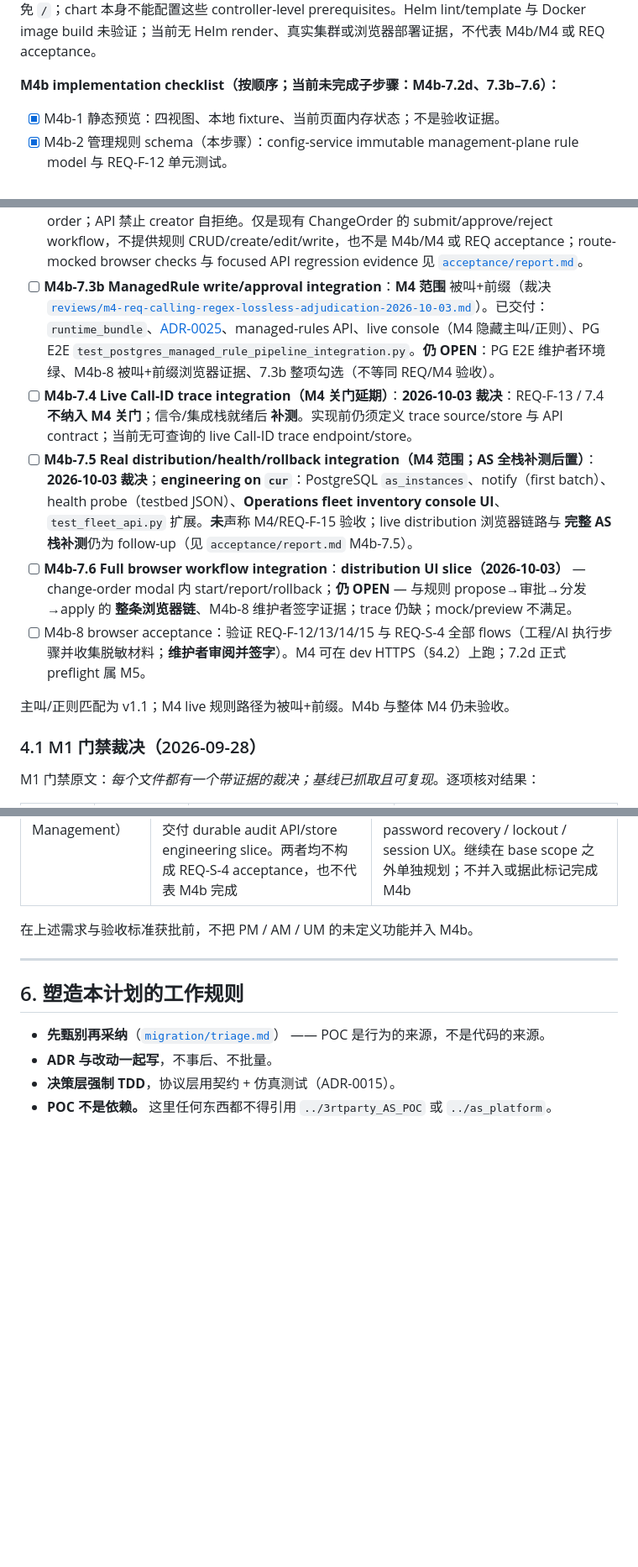
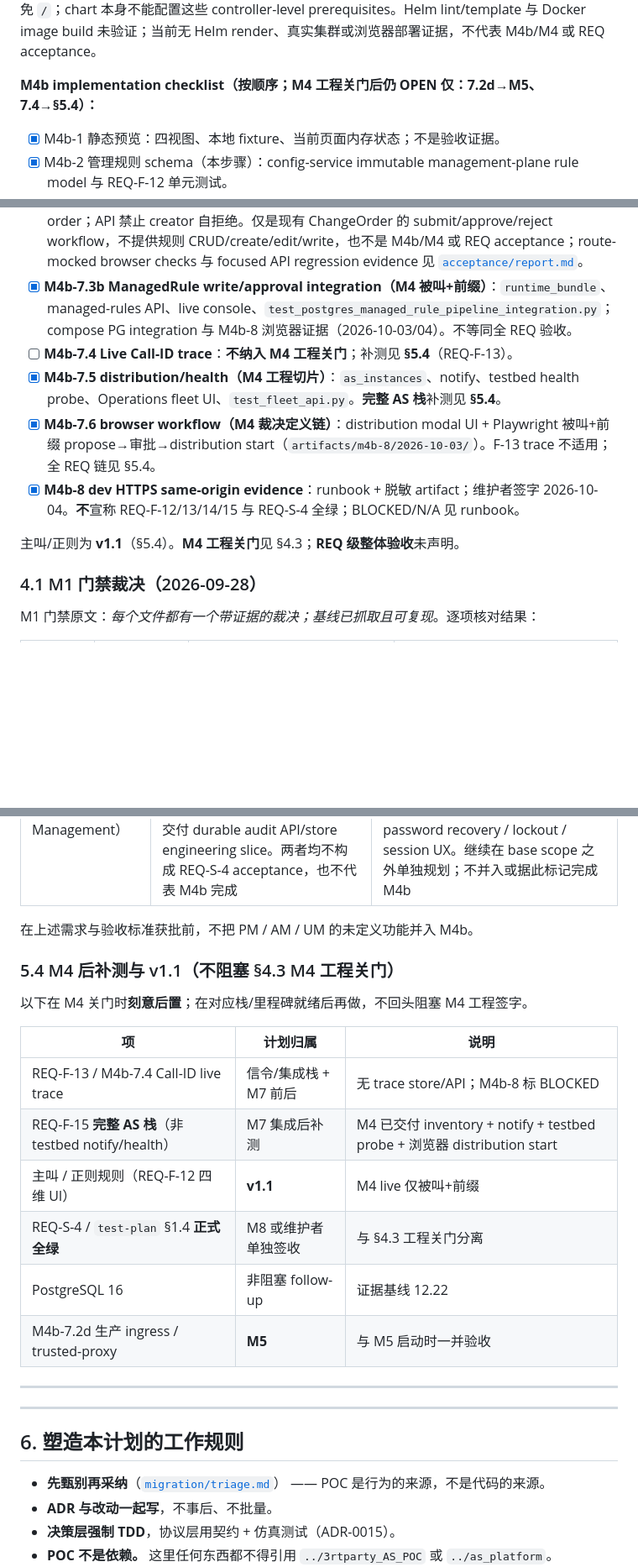
Before and after one commit to dolanshu/3rdparty-as, a Markdown page: docs/plan.md, 3 parts joined by grey strips. Shown at 84% size. Drawn GitHub-style; blank space fills up the shorter version.

```diff
--- a/docs/plan.md
+++ b/docs/plan.md
@@ -129,7 +129,7 @@
 
 **M4b-7.2 status clarification（2026-10-03）**：7.2c 含 config-service image recipe、默认关闭的 Helm workload/Ingress wiring；owner-only `as-config-migrate` 是新增的代码级 setup slice，要求 DBA 预先 provision roles，且不会创建/修改角色。Migration 与 bootstrap owner DSN 均是手动操作，不进入 web Pod。Helm render、镜像构建、真实集群、HTTPS、trusted-proxy 与 browser proof 仍归属 7.2d，保持 OPEN。Ingress 使用固定 redirect annotations，但真实 controller 必须保留默认 `nginx.ingress.kubernetes.io` annotation prefix，且 `no-tls-redirect-locations` 不得豁免 `/`；chart 本身不能配置这些 controller-level prerequisites。Helm lint/template 与 Docker image build 未验证；当前无 Helm render、真实集群或浏览器部署证据，不代表 M4b/M4 或 REQ acceptance。
 
-**M4b implementation checklist（按顺序；当前未完成子步骤：M4b-7.2d、7.3b–7.6）：**
+**M4b implementation checklist（按顺序；M4 工程关门后仍 OPEN 仅：7.2d→M5、7.4→§5.4）：**
 
 - [x] M4b-1 静态预览：四视图、本地 fixture、当前页面内存状态；不是验收证据。
 - [x] M4b-2 管理规则 schema（本步骤）：config-service immutable management-plane rule model 与 REQ-F-12 单元测试。
@@ -150,13 +150,13 @@
 - [x] **M4b-7.2c2 Owner-only database setup（engineering slice only）**：新增 `as-config-migrate`，通过 `AS_CONFIG_OWNER_DSN` 建立/验证非 public、独立的 `as_config` schema，调用 managed-rule/change-order/distribution/auth schema setup 与 `PostgresAuditStore.ensure_schema(runtime_role)`，再撤销 `PUBLIC`/runtime 的既有 schema/table/column 权限并只授予 runtime 所需权限。角色必须由 DBA 预先创建；migration 不创建/修改角色、不 `SET ROLE`。Runtime 与 bootstrap schema 默认对齐 `as_config`，web startup 仍无 DDL。Focused migration/runtime/bootstrap unit tests **37 passed**；不构成 DB deployment、Helm render、M4b/M4 或 REQ acceptance。
 - [ ] **M4b-7.2d HTTPS ingress/trusted-proxy deployment validation（M5 硬门禁；M4 不阻塞）**：**2026-10-03 裁决**：正式生产/客户集群 ingress/trusted-proxy 证明与 **M5** 集群验收捆绑，**不是** M4 关门硬门禁。M4/M4b-8 浏览器同源 HTTPS 可用 **compose / 自签证书 / 本地反代** 收集证据（见 §4.2）。7.2d 仍须在未来完成：保留默认 `nginx.ingress.kubernetes.io` annotation prefix；确认 `no-tls-redirect-locations` 不豁免 `/`；客户 TLS Secret；真实客户端 redirect/拒绝与浏览器 credentials 不经 HTTP；显式 proxy IP/CIDR 的 forwarded scheme 信任。在 M5 记录真实 controller/deployment/browser evidence 前保持 OPEN。
 - [x] **M4b-7.3a Live decisions on existing ChangeOrders（engineering slice only）**：live table/modal 支持 draft creator 提交既有 draft，以及由不同 approver 批准或拒绝 submitted order；API 禁止 creator 自拒绝。仅是现有 ChangeOrder 的 submit/approve/reject workflow，不提供规则 CRUD/create/edit/write，也不是 M4b/M4 或 REQ acceptance；route-mocked browser checks 与 focused API regression evidence 见 [`acceptance/report.md`](acceptance/report.md)。
-- [ ] **M4b-7.3b ManagedRule write/approval integration**：**M4 范围** 被叫+前缀（裁决 [`reviews/m4-req-calling-regex-lossless-adjudication-2026-10-03.md`](reviews/m4-req-calling-regex-lossless-adjudication-2026-10-03.md)）。已交付：`runtime_bundle`、[ADR-0025](architecture/adr/0025-managed-rule-runtime-bundle.md)、managed-rules API、live console（M4 隐藏主叫/正则）、PG E2E `test_postgres_managed_rule_pipeline_integration.py`。**仍 OPEN**：PG E2E 维护者环境绿、M4b-8 被叫+前缀浏览器证据、7.3b 整项勾选（不等同 REQ/M4 验收）。
-- [ ] **M4b-7.4 Live Call-ID trace integration（M4 关门延期）**：**2026-10-03 裁决**：REQ-F-13 / 7.4 **不纳入 M4 关门**；信令/集成栈就绪后 **补测**。实现前仍须定义 trace source/store 与 API contract；当前无可查询的 live Call-ID trace endpoint/store。
-- [ ] **M4b-7.5 Real distribution/health/rollback integration（M4 范围；AS 全栈补测后置）**：**2026-10-03 裁决**；**engineering on `cur`**：PostgreSQL `as_instances`、notify（first batch）、health probe（testbed JSON）、**Operations fleet inventory console UI**、`test_fleet_api.py` 扩展。**未**声称 M4/REQ-F-15 验收；live distribution 浏览器链路与 **完整 AS 栈补测**仍为 follow-up（见 `acceptance/report.md` M4b-7.5）。
-- [ ] **M4b-7.6 Full browser workflow integration**：**distribution UI slice（2026-10-03）** — change-order modal 内 start/report/rollback；**仍 OPEN** — 与规则 propose→审批→分发→apply 的 **整条浏览器链**、M4b-8 维护者签字证据；trace 仍缺；mock/preview 不满足。
-- [ ] M4b-8 browser acceptance：验证 REQ-F-12/13/14/15 与 REQ-S-4 全部 flows（工程/AI 执行步骤并收集脱敏材料；**维护者审阅并签字**）。M4 可在 dev HTTPS（§4.2）上跑；7.2d 正式 preflight 属 M5。
+- [x] **M4b-7.3b ManagedRule write/approval integration（M4 被叫+前缀）**：`runtime_bundle`、managed-rules API、live console、`test_postgres_managed_rule_pipeline_integration.py`；compose PG integration 与 M4b-8 浏览器证据（2026-10-03/04）。不等同全 REQ 验收。
+- [ ] **M4b-7.4 Live Call-ID trace**：**不纳入 M4 工程关门**；补测见 **§5.4**（REQ-F-13）。
+- [x] **M4b-7.5 distribution/health（M4 工程切片）**：`as_instances`、notify、testbed health probe、Operations fleet UI、`test_fleet_api.py`。**完整 AS 栈**补测见 **§5.4**。
+- [x] **M4b-7.6 browser workflow（M4 裁决定义链）**：distribution modal UI + Playwright 被叫+前缀 propose→审批→distribution start（`artifacts/m4b-8/2026-10-03/`）。F-13 trace 不适用；全 REQ 链见 §5.4。
+- [x] **M4b-8 dev HTTPS same-origin evidence**：runbook + 脱敏 artifact；维护者签字 2026-10-04。**不**宣称 REQ-F-12/13/14/15 与 REQ-S-4 全绿；BLOCKED/N/A 见 runbook。
 
-主叫/正则匹配为 v1.1；M4 live 规则路径为被叫+前缀。M4b 与整体 M4 仍未验收。
+主叫/正则为 **v1.1**（§5.4）。**M4 工程关门**见 §4.3；**REQ 级整体验收**未声明。
 
 ### 4.1 M1 门禁裁决（2026-09-28）
 
@@ -254,6 +263,21 @@ M6 是一个带决策的研究里程碑，不是对某个数字的承诺。容
 
 在上述需求与验收标准获批前，不把 PM / AM / UM 的未定义功能并入 M4b。
 
+### 5.4 M4 后补测与 v1.1（不阻塞 §4.3 M4 工程关门）
+
+以下在 M4 关门时**刻意后置**；在对应栈/里程碑就绪后再做，不回头阻塞 M4 工程签字。
+
+| 项 | 计划归属 | 说明 |
+|---|---|---|
+| REQ-F-13 / M4b-7.4 Call-ID live trace | 信令/集成栈 + M7 前后 | 无 trace store/API；M4b-8 标 BLOCKED |
+| REQ-F-15 **完整 AS 栈**（非 testbed notify/health） | M7 集成后补测 | M4 已交付 inventory + notify + testbed probe + 浏览器 distribution start |
+| 主叫 / 正则规则（REQ-F-12 四维 UI） | **v1.1** | M4 live 仅被叫+前缀 |
+| REQ-S-4 / `test-plan` §1.4 **正式全绿** | M8 或维护者单独签收 | 与 §4.3 工程关门分离 |
+| PostgreSQL 16 | 非阻塞 follow-up | 证据基线 12.22 |
+| M4b-7.2d 生产 ingress / trusted-proxy | **M5** | 与 M5 启动时一并验收 |
+
+---
+
 ---
 
 ## 6. 塑造本计划的工作规则
```
Also changed, not shown: other parts of docs/plan.md (+13 -4 lines), docs/acceptance/test-plan.md (+1 -1 lines), docs/reviews/m4-closure-adjudication-2026-10-03.md (+1 -1 lines).
